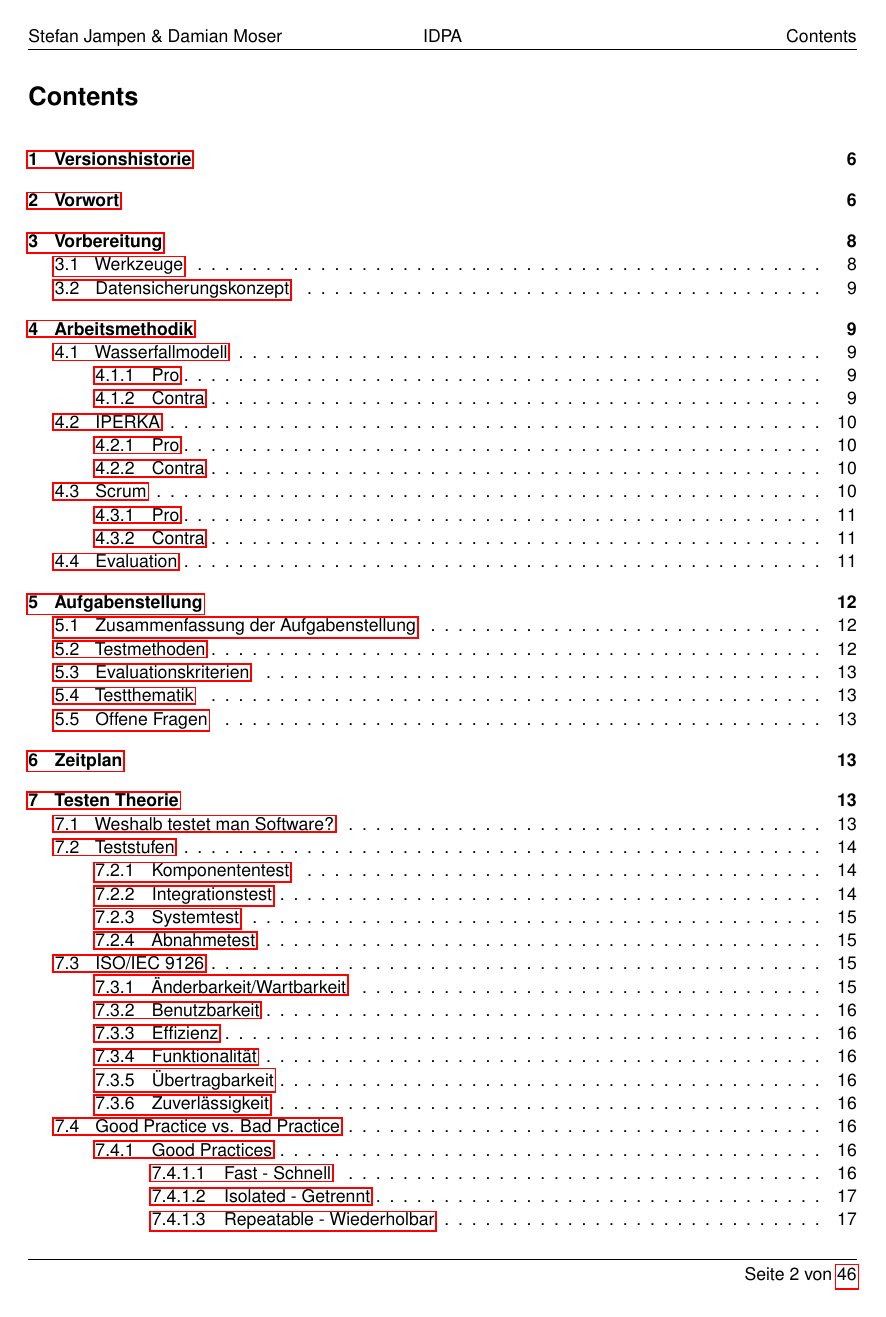
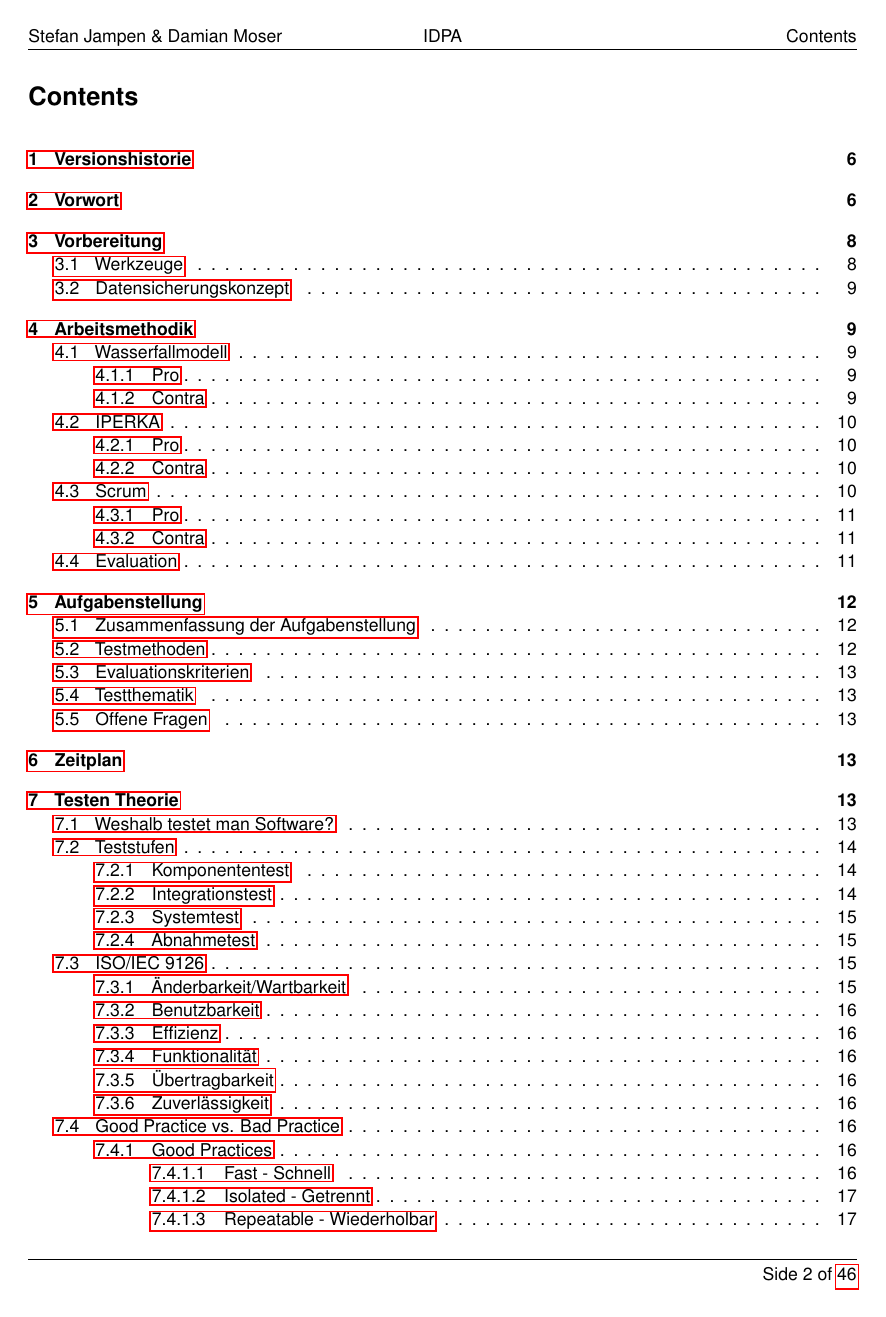
Before and after one commit to madebydamo/slaputtt, a LaTeX document (lib/doc/Dokumentation/Lernjournalinit.tex): page 2 of 46. Compiled offline with pdfLaTeX; a missing font is replaced by an installed copy or a similar font.

Commit message:
Corrected german side numberation

```diff
--- a/lib/doc/Dokumentation/Lernjournalinit.tex
+++ b/lib/doc/Dokumentation/Lernjournalinit.tex
@@ -89,7 +89,7 @@
 % Neues Logo suchen
 \cfoot{}
 % \cfoot{\vspace*{-1.88\baselineskip}\includegraphics[scale=0.33]{abacuslogo}\vspace*{1.88\baselineskip}} % Bottom center footer
-\rfoot{Seite\ \thepage\ von\ \protect\pageref{LastPage}} % Bottom right footer
+\rfoot{Side\ \thepage\ of\ \protect\pageref{LastPage}} % Bottom right footer
 \renewcommand\headrulewidth{0.4pt} % Size of the header rule
 \renewcommand\footrulewidth{0.4pt} % Size of the footer rule
 
```
Also changed, not shown: lib/doc/Projektskizze/Lernjournalinit.tex (+1 -1 lines).
